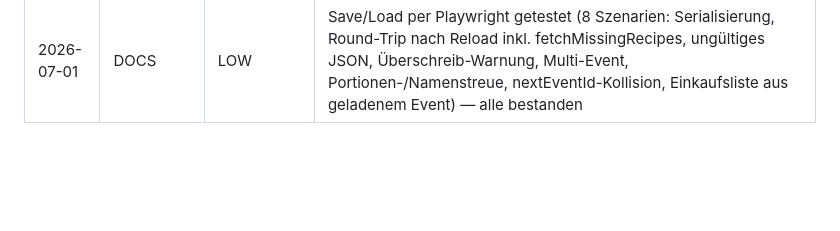
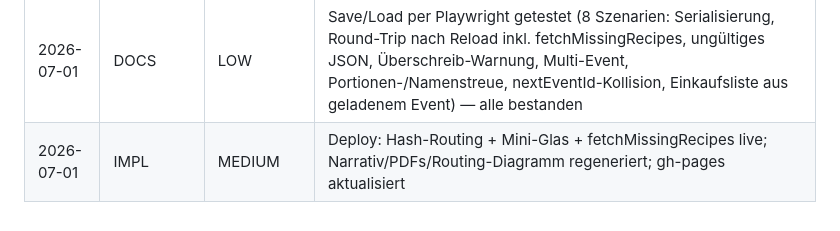
Before and after one commit to 0x520Uni/CocktailPlaner, a Markdown page: docs/log.md, the part around the change. Drawn GitHub-style; blank space fills up the shorter version.

Commit message:
docs: work log entry for deploy

```diff
--- a/docs/log.md
+++ b/docs/log.md
@@ -81,3 +81,4 @@ Skip: single-line edits, typo fixes, reformatting.
 | 2026-07-01 | FIX | MEDIUM | fetchMissingRecipes: fehlende Rezepte nach 'Projekt laden' nachladen, damit Namen, Glaeser und Einkaufsliste befuellt werden |
 | 2026-07-01 | DOCS | MEDIUM | KB-Sync: ADR-0007 (CP-A-15) + ADR-Zusammenfassung (CP-A-13) auf Hash/Fragment-Routing aktualisiert; Notiz zu fetchMissingRecipes bei ADR-0008 |
 | 2026-07-01 | DOCS | LOW | Save/Load per Playwright getestet (8 Szenarien: Serialisierung, Round-Trip nach Reload inkl. fetchMissingRecipes, ungültiges JSON, Überschreib-Warnung, Multi-Event, Portionen-/Namenstreue, nextEventId-Kollision, Einkaufsliste aus geladenem Event) — alle bestanden |
+| 2026-07-01 | IMPL | MEDIUM | Deploy: Hash-Routing + Mini-Glas + fetchMissingRecipes live; Narrativ/PDFs/Routing-Diagramm regeneriert; gh-pages aktualisiert |
```
